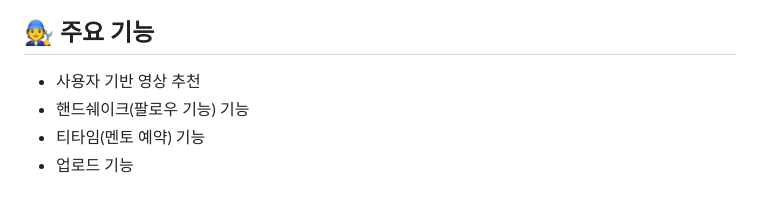
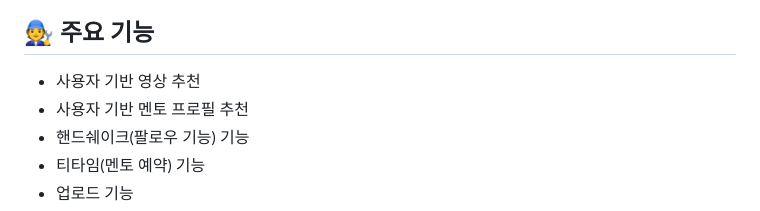
Before and after one commit to 2022-SMHRD-SW-DataDesign-1/RomanceRnD, a Markdown page: README.md, the part around the change. Rendered like a GitHub page.

```diff
--- a/README.md
+++ b/README.md
@@ -17,6 +17,7 @@ RomanceRnd_Keonung Yeom, Woojeong Choi, Gayeon Han
 
 ## 🧑‍🔧 주요 기능
 * 사용자 기반 영상 추천
+* 사용자 기반 멘토 프로필 추천
 * 핸드쉐이크(팔로우 기능) 기능
 * 티타임(멘토 예약) 기능
 * 업로드 기능
```
